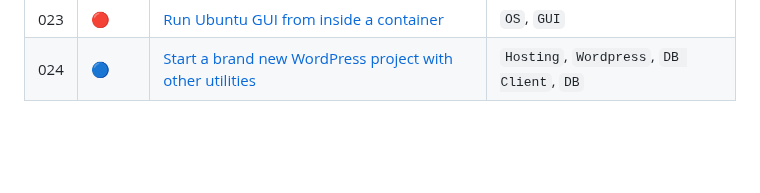
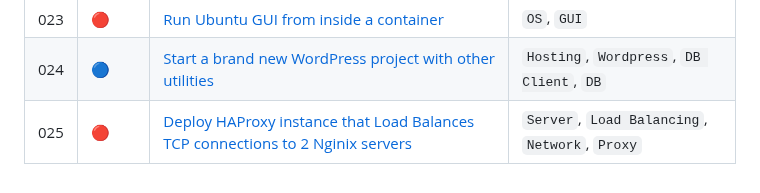
Before and after one commit to Blankscreen-exe/docker-practice, a Markdown page: README.md, the part around the change. Rendered like a GitHub page; blank space fills up the shorter version.

```diff
--- a/README.md
+++ b/README.md
@@ -43,4 +43,5 @@ You can learn from it as well since I have categorized everything and have writt
 | 022 | <span title="Not Started">🔴</span> | [Create your own VPN server with WireGuard in Docker]() | `Hosting`, `VPN`, `Network` |
 | 023 | <span title="Not Started">🔴</span> | [Run Ubuntu GUI from inside a container]() | `OS`, `GUI` |
 | 024 | <span title="Done">🔵</span>        | [Start a brand new WordPress project with other utilities](./024.%20start%20a%20brand%20new%20wordpress%20project%20with%20other%20utilities/) | `Hosting`, `Wordpress`, `DB Client`, `DB` |
+| 025 | <span title="Not Started">🔴</span> | [Deploy HAProxy instance that Load Balances TCP connections to 2 Nginix servers]() | `Server`, `Load Balancing`, `Network`, `Proxy` |
 <!--tutorials-table-end-->
```
